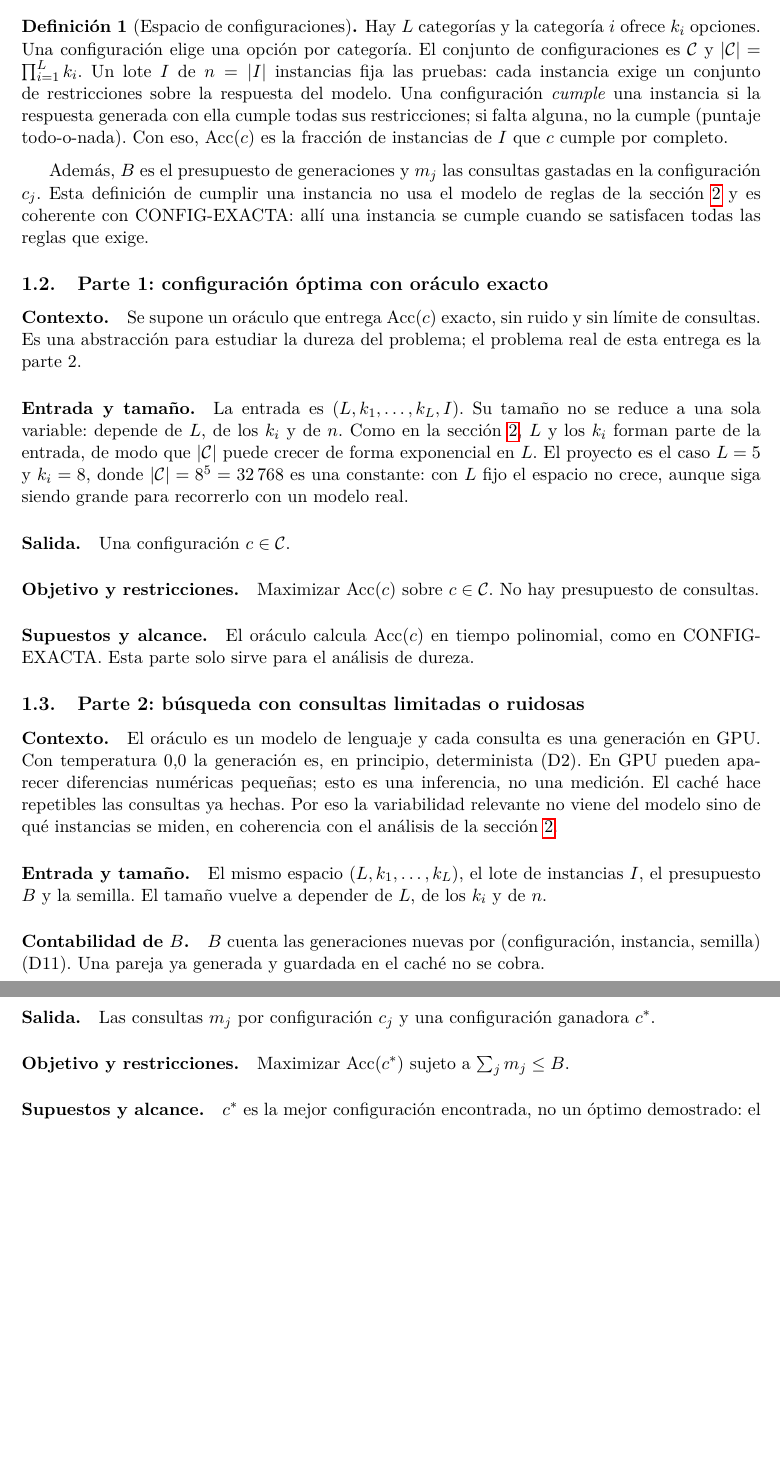
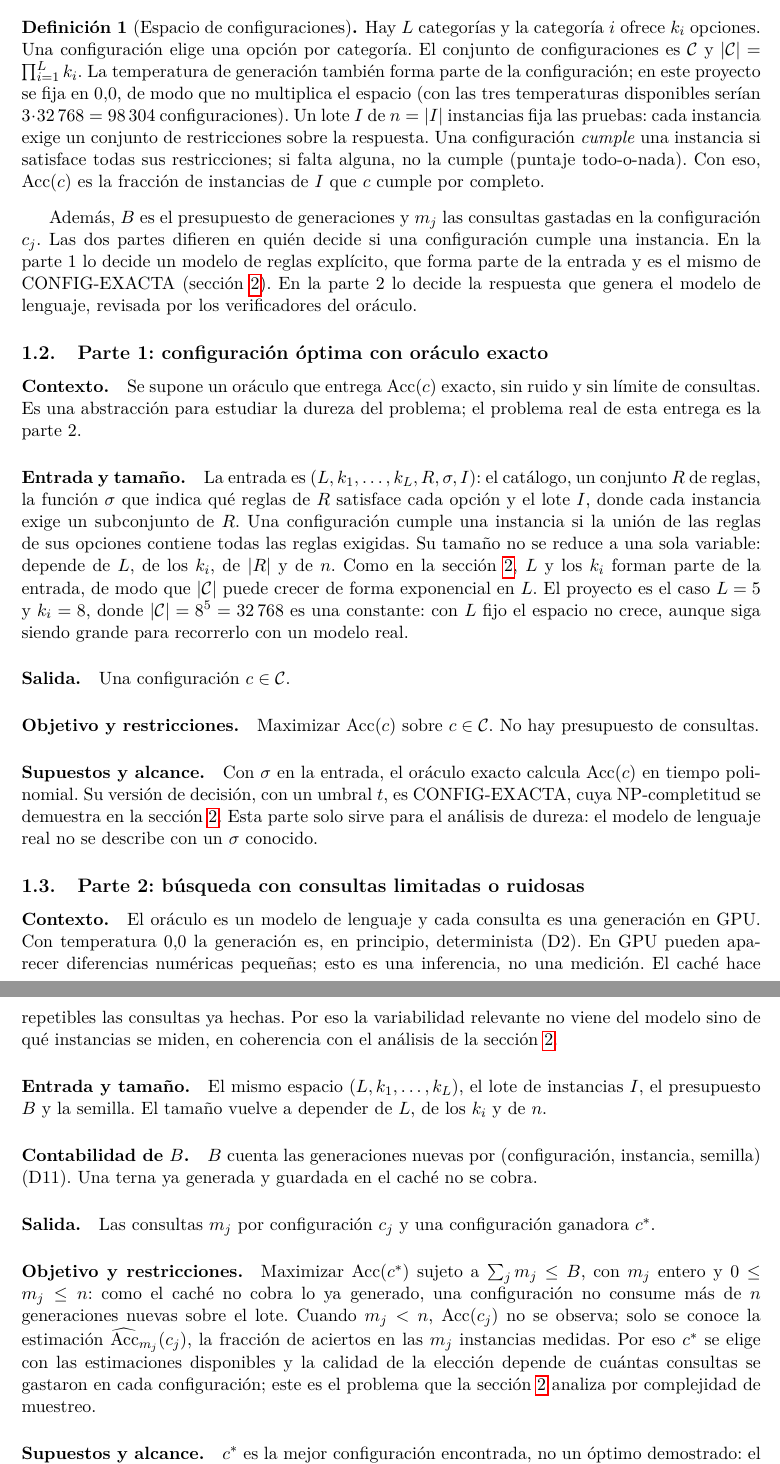
Before and after one commit to Seloga26/ADA2026_2, a LaTeX document (informe/main.tex, which reads informe/secciones/01_formalizacion.tex): two parts of pages 2 and 3 of 14, joined at a grey line, cut so that both start at the same text, the shorter picture padded with empty space. Compiled offline with pdfLaTeX.

Commit message:
docs: alinea la formalizacion con CONFIG-EXACTA y distingue la precision estimada

```diff
--- a/informe/secciones/01_formalizacion.tex
+++ b/informe/secciones/01_formalizacion.tex
@@ -12,17 +12,21 @@ sección~\ref{sec:reduccion}; aquí solo se fija el problema que ambas estudian.
 \begin{definicion}[Espacio de configuraciones]
 Hay $L$ categorías y la categoría $i$ ofrece $k_i$ opciones. Una configuración elige una
 opción por categoría. El conjunto de configuraciones es $\conf$ y
-$|\conf|=\prod_{i=1}^{L}k_i$. Un lote $I$ de $n=|I|$ instancias fija las pruebas: cada
-instancia exige un conjunto de restricciones sobre la respuesta del modelo. Una
-configuración \emph{cumple} una instancia si la respuesta generada con ella cumple todas
-sus restricciones; si falta alguna, no la cumple (puntaje todo-o-nada). Con eso,
-$\Acc(c)$ es la fracción de instancias de $I$ que $c$ cumple por completo.
+$|\conf|=\prod_{i=1}^{L}k_i$. La temperatura de generación también forma parte de la
+configuración; en este proyecto se fija en $0{,}0$, de modo que no multiplica el espacio
+(con las tres temperaturas disponibles serían $3\cdot 32\,768=98\,304$ configuraciones).
+Un lote $I$ de $n=|I|$ instancias fija las pruebas: cada instancia exige un conjunto de
+restricciones sobre la respuesta. Una configuración \emph{cumple} una instancia si
+satisface todas sus restricciones; si falta alguna, no la cumple (puntaje todo-o-nada).
+Con eso, $\Acc(c)$ es la fracción de instancias de $I$ que $c$ cumple por completo.
 \end{definicion}
 
 Además, $B$ es el presupuesto de generaciones y $m_j$ las consultas gastadas en la
-configuración $c_j$. Esta definición de cumplir una instancia no usa el modelo de reglas
-de la sección~\ref{sec:reduccion} y es coherente con CONFIG-EXACTA: allí una instancia
-se cumple cuando se satisfacen todas las reglas que exige.
+configuración $c_j$. Las dos partes difieren en quién decide si una configuración cumple
+una instancia. En la parte 1 lo decide un modelo de reglas explícito, que forma parte de
+la entrada y es el mismo de CONFIG-EXACTA (sección~\ref{sec:reduccion}). En la parte 2 lo
+decide la respuesta que genera el modelo de lenguaje, revisada por los verificadores del
+oráculo.
 
 \subsection{Parte 1: configuración óptima con oráculo exacto}
 
@@ -30,8 +34,12 @@ se cumple cuando se satisfacen todas las reglas que exige.
 límite de consultas. Es una abstracción para estudiar la dureza del problema; el problema
 real de esta entrega es la parte 2.
 
-\paragraph{Entrada y tamaño.} La entrada es $(L,k_1,\dots,k_L,I)$. Su tamaño no se reduce
-a una sola variable: depende de $L$, de los $k_i$ y de $n$. Como en la
+\paragraph{Entrada y tamaño.} La entrada es $(L,k_1,\dots,k_L,R,\sigma,I)$: el catálogo,
+un conjunto $R$ de reglas, la función $\sigma$ que indica qué reglas de $R$ satisface cada
+opción y el lote $I$, donde cada instancia exige un subconjunto de $R$. Una configuración
+cumple una instancia si la unión de las reglas de sus opciones contiene todas las reglas
+exigidas. Su tamaño no se reduce a una sola variable: depende de $L$, de los $k_i$, de
+$|R|$ y de $n$. Como en la
 sección~\ref{sec:reduccion}, $L$ y los $k_i$ forman parte de la entrada, de modo que
 $|\conf|$ puede crecer de forma exponencial en $L$. El proyecto es el caso $L=5$ y $k_i=8$,
 donde $|\conf|=8^5=32\,768$ es una constante: con $L$ fijo el espacio no crece, aunque
@@ -42,8 +50,11 @@ siga siendo grande para recorrerlo con un modelo real.
 \paragraph{Objetivo y restricciones.} Maximizar $\Acc(c)$ sobre $c\in\conf$. No hay
 presupuesto de consultas.
 
-\paragraph{Supuestos y alcance.} El oráculo calcula $\Acc(c)$ en tiempo polinomial, como en
-CONFIG-EXACTA. Esta parte solo sirve para el análisis de dureza.
+\paragraph{Supuestos y alcance.} Con $\sigma$ en la entrada, el oráculo exacto calcula
+$\Acc(c)$ en tiempo polinomial. Su versión de decisión, con un umbral $t$, es
+CONFIG-EXACTA, cuya NP-completitud se demuestra en la sección~\ref{sec:reduccion}. Esta
+parte solo sirve para el análisis de dureza: el modelo de lenguaje real no se describe con
+un $\sigma$ conocido.
 
 \subsection{Parte 2: búsqueda con consultas limitadas o ruidosas}
 
@@ -58,12 +69,19 @@ análisis de la sección~\ref{sec:reduccion}.
 $I$, el presupuesto $B$ y la semilla. El tamaño vuelve a depender de $L$, de los $k_i$ y de $n$.
 
 \paragraph{Contabilidad de $B$.} $B$ cuenta las generaciones nuevas por (configuración,
-instancia, semilla) (D11). Una pareja ya generada y guardada en el caché no se cobra.
+instancia, semilla) (D11). Una terna ya generada y guardada en el caché no se cobra.
 
 \paragraph{Salida.} Las consultas $m_j$ por configuración $c_j$ y una configuración
 ganadora $c^*$.
 
-\paragraph{Objetivo y restricciones.} Maximizar $\Acc(c^*)$ sujeto a $\sum_j m_j\le B$.
+\paragraph{Objetivo y restricciones.} Maximizar $\Acc(c^*)$ sujeto a $\sum_j m_j\le B$,
+con $m_j$ entero y $0\le m_j\le n$: como el caché no cobra lo ya generado, una
+configuración no consume más de $n$ generaciones nuevas sobre el lote. Cuando $m_j<n$,
+$\Acc(c_j)$ no se observa; solo se conoce la estimación $\widehat{\Acc}_{m_j}(c_j)$, la
+fracción de aciertos en las $m_j$ instancias medidas. Por eso $c^*$ se elige con las
+estimaciones disponibles y la calidad de la elección depende de cuántas consultas se
+gastaron en cada configuración; este es el problema que la sección~\ref{sec:reduccion}
+analiza por complejidad de muestreo.
 
 \paragraph{Supuestos y alcance.} $c^*$ es la mejor configuración encontrada, no un óptimo
 demostrado: el algoritmo no recorre $\conf$ ni garantiza haberlo hecho. Lo que $\Acc(c^*)$
```
